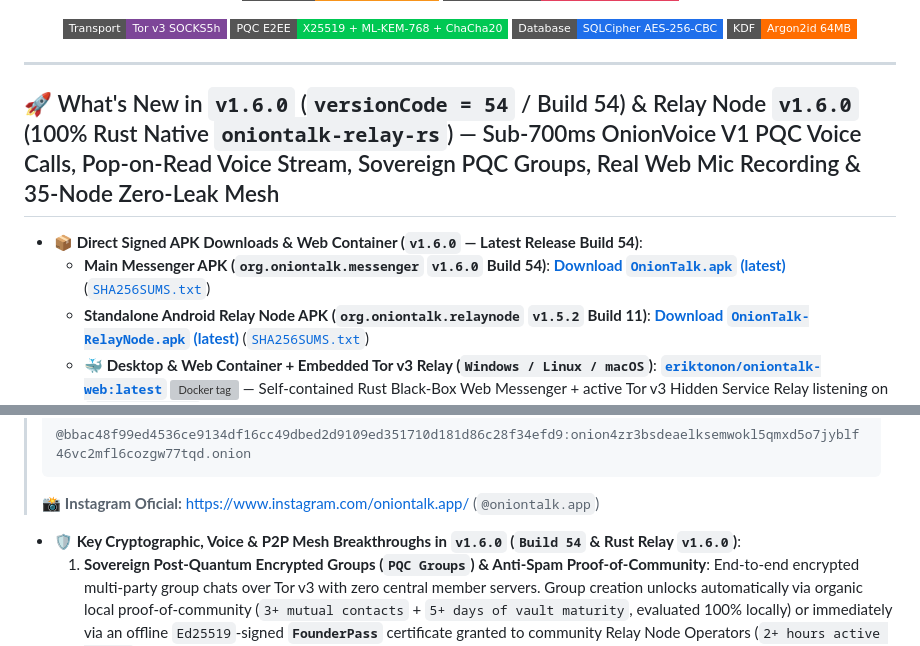
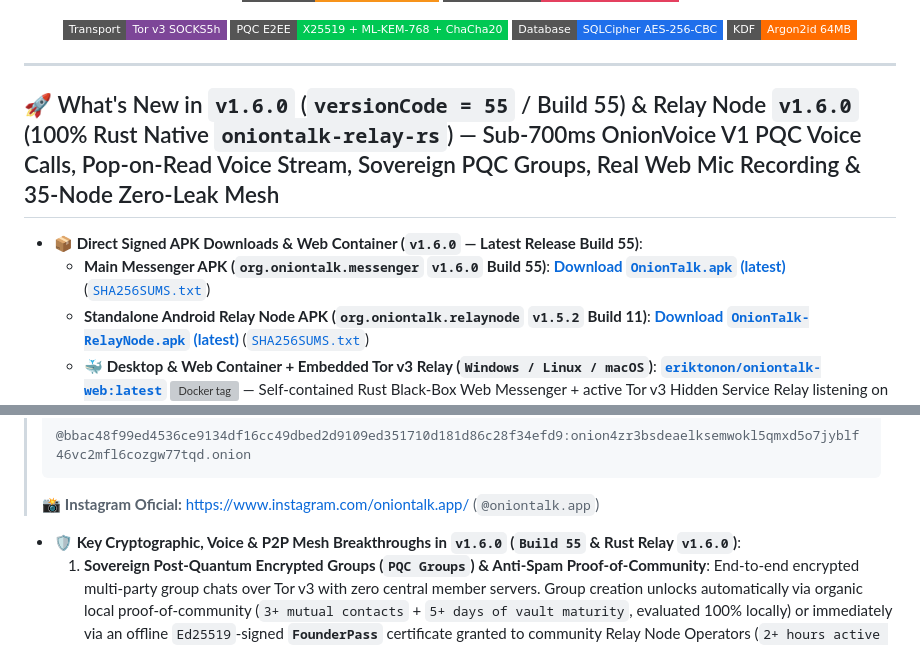
Before and after one commit to onion-talk/oniontalk-demo, a Markdown page: README.md, 2 parts joined by grey strips. Rendered like a GitHub page; badges without logos; grey boxes are pictures that could not be loaded.

Commit message:
docs(release): bump latest Android release reference to v1.6.0 (Build 55)

````diff
--- a/README.md
+++ b/README.md
@@ -31,10 +31,10 @@
 
 ---
 
-## 🚀 What's New in `v1.6.0` (`versionCode = 54` / Build 54) & Relay Node `v1.6.0` (100% Rust Native `oniontalk-relay-rs`) — Sub-700ms OnionVoice V1 PQC Voice Calls, Pop-on-Read Voice Stream, Sovereign PQC Groups, Real Web Mic Recording & 35-Node Zero-Leak Mesh
+## 🚀 What's New in `v1.6.0` (`versionCode = 55` / Build 55) & Relay Node `v1.6.0` (100% Rust Native `oniontalk-relay-rs`) — Sub-700ms OnionVoice V1 PQC Voice Calls, Pop-on-Read Voice Stream, Sovereign PQC Groups, Real Web Mic Recording & 35-Node Zero-Leak Mesh
 
-- **📦 Direct Signed APK Downloads & Web Container (`v1.6.0` — Latest Release Build 54)**:
-  - **Main Messenger APK (`org.oniontalk.messenger` `v1.6.0` Build 54)**: [**Download `OnionTalk.apk` (latest)**](https://github.com/onion-talk/oniontalk-demo/releases/latest/download/OnionTalk.apk) ([`SHA256SUMS.txt`](https://github.com/onion-talk/oniontalk-demo/releases/latest/download/SHA256SUMS.txt))
+- **📦 Direct Signed APK Downloads & Web Container (`v1.6.0` — Latest Release Build 55)**:
+  - **Main Messenger APK (`org.oniontalk.messenger` `v1.6.0` Build 55)**: [**Download `OnionTalk.apk` (latest)**](https://github.com/onion-talk/oniontalk-demo/releases/latest/download/OnionTalk.apk) ([`SHA256SUMS.txt`](https://github.com/onion-talk/oniontalk-demo/releases/latest/download/SHA256SUMS.txt))
   - **Standalone Android Relay Node APK (`org.oniontalk.relaynode` `v1.5.2` Build 11)**: [**Download `OnionTalk-RelayNode.apk` (latest)**](https://github.com/onion-talk/oniontalk-relay/releases/latest/download/OnionTalk-RelayNode.apk) ([`SHA256SUMS.txt`](https://github.com/onion-talk/oniontalk-relay/releases/latest/download/SHA256SUMS.txt))
   - **🐳 Desktop & Web Container + Embedded Tor v3 Relay (`Windows / Linux / macOS`)**: [**`eriktonon/oniontalk-web:latest`**](https://hub.docker.com/r/eriktonon/oniontalk-web) ![Docker tag](https://img.shields.io/docker/v/eriktonon/oniontalk-web?sort=semver&label=tag&style=flat-square) — Self-contained Rust Black-Box Web Messenger + active Tor v3 Hidden Service Relay listening on `127.0.0.1:8420`.
   - **🦀 100% Rust Native Relay Container (`oniontalk-relay-rs v1.6.0`)**: [**`eriktonon/oniontalk:latest`**](https://hub.docker.com/r/eriktonon/oniontalk) — Zero-Python Tokio/Axum + Sharded `DashMap` relay node (`11.9 MiB` RAM, `-92%` footprint) with isochronous `/api/v1/voice/stream`.
@@ -73,7 +73,7 @@ Or use [`docker-compose.web.yml`](./docker-compose.web.yml) (`docker compose -f
 > @bbac48f99ed4536ce9134df16cc49dbed2d9109ed351710d181d86c28f34efd9:onion4zr3bsdeaelksemwokl5qmxd5o7jyblf46vc2mfl6cozgw77tqd.onion
 > ```
 > 📸 **Instagram Oficial:** [https://www.instagram.com/oniontalk.app/](https://www.instagram.com/oniontalk.app/) (`@oniontalk.app`)
-- **🛡️ Key Cryptographic, Voice & P2P Mesh Breakthroughs in `v1.6.0` (`Build 54` & Rust Relay `v1.6.0`)**:
+- **🛡️ Key Cryptographic, Voice & P2P Mesh Breakthroughs in `v1.6.0` (`Build 55` & Rust Relay `v1.6.0`)**:
   1. **Sovereign Post-Quantum Encrypted Groups (`PQC Groups`) & Anti-Spam Proof-of-Community**: End-to-end encrypted multi-party group chats over Tor v3 with zero central member servers. Group creation unlocks automatically via organic local proof-of-community (`3+ mutual contacts` + `5+ days of vault maturity`, evaluated 100% locally) or immediately via an offline `Ed25519`-signed **`FounderPass`** certificate granted to community Relay Node Operators (`2+ hours active uptime`) or voluntary crypto supporters.
   2. **In-RAM Image Blur & Pixelation Studio + Zero-EXIF Sanitizer**: Built-in tactile brush editor (`Gaussian Blur` & `Mosaic Pixelate`) operating strictly in volatile RAM before encryption, combined with 100% EXIF/GPS header stripping and Least Significant Bit (`LSB`) anti-fingerprinting jitter.
   3. **Hybrid Post-Quantum Cryptography (`__ENC_PQC_KYBER768_X25519_V3__`)**: Combines classical **Dual X25519 ECDH** with **NIST FIPS 203 ML-KEM-768 (`Kyber-768`)** key encapsulation via `HKDF-SHA256` + `ChaCha20-Poly1305 AEAD` + `Ed25519` outer envelope signatures to protect against *Harvest Now, Decrypt Later* quantum adversaries.
````
